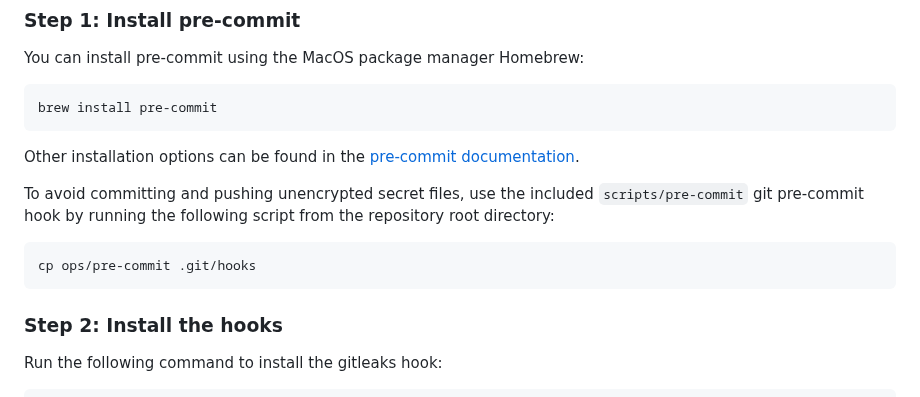
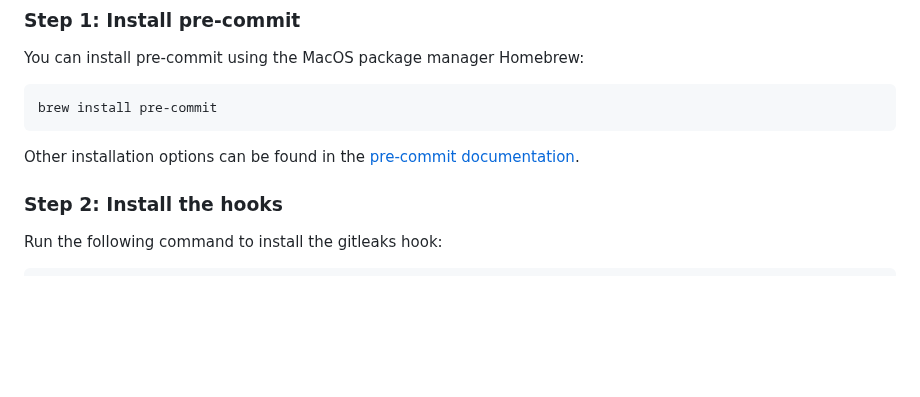
Before and after one commit to CMSgov/bcda-ssas-app, a Markdown page: README.md, the part around the change. GitHub-like rendering; blank space fills up the shorter version.

Commit message:
remove ops precommit

````diff
--- a/README.md
+++ b/README.md
@@ -90,12 +90,6 @@ brew install pre-commit
 ```
 
 Other installation options can be found in the [pre-commit documentation](https://pre-commit.com/#install).
-
-To avoid committing and pushing unencrypted secret files, use the included `scripts/pre-commit` git pre-commit hook by running the following script from the repository root directory:
-
-```
-cp ops/pre-commit .git/hooks
-```
 
 ### Step 2: Install the hooks
 
````
